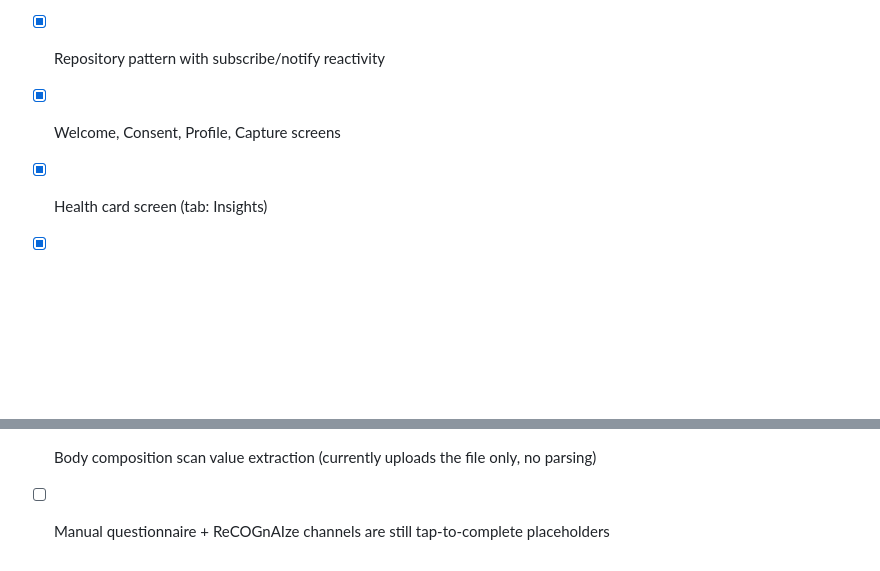
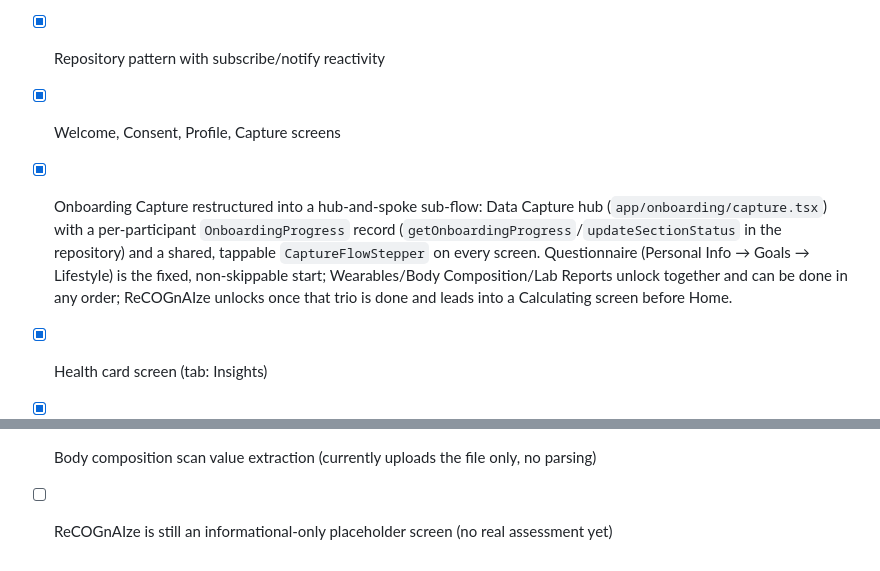
Before and after one commit to adhanaaan/AILongevWellness, a Markdown page: CLAUDE.md, 2 parts joined by grey strips. Rendered like a GitHub page; blank space fills up the shorter version.

Commit message:
Update CLAUDE.md current-state checklist for the capture sub-flow
Co-Authored-By: Claude Sonnet 5 <noreply@anthropic.com>
Claude-Session: https://claude.ai/code/session_01MzrdicZuA1M8D8VWJX46td

```diff
--- a/CLAUDE.md
+++ b/CLAUDE.md
@@ -136,6 +136,13 @@ lib/
 - [x] Mock data layer with 20 participants + pipeline states
 - [x] Repository pattern with subscribe/notify reactivity
 - [x] Welcome, Consent, Profile, Capture screens
+- [x] Onboarding Capture restructured into a hub-and-spoke sub-flow: Data Capture hub
+      (`app/onboarding/capture.tsx`) with a per-participant `OnboardingProgress` record
+      (`getOnboardingProgress`/`updateSectionStatus` in the repository) and a shared,
+      tappable `CaptureFlowStepper` on every screen. Questionnaire (Personal Info → Goals
+      → Lifestyle) is the fixed, non-skippable start; Wearables/Body Composition/Lab
+      Reports unlock together and can be done in any order; ReCOGnAIze unlocks once that
+      trio is done and leads into a Calculating screen before Home.
 - [x] Health card screen (tab: Insights)
 - [x] AVA chat screen (tab: Concierge)
 - [x] Tracking screen (tab: Care Plan)
@@ -151,4 +158,4 @@ lib/
 - [ ] Wearable aggregator connect
 - [ ] Consent tracking (consent_given, consented_at fields) — consent screen doesn't yet persist to a row
 - [ ] Body composition scan value extraction (currently uploads the file only, no parsing)
-- [ ] Manual questionnaire + ReCOGnAIze channels are still tap-to-complete placeholders
+- [ ] ReCOGnAIze is still an informational-only placeholder screen (no real assessment yet)
```
